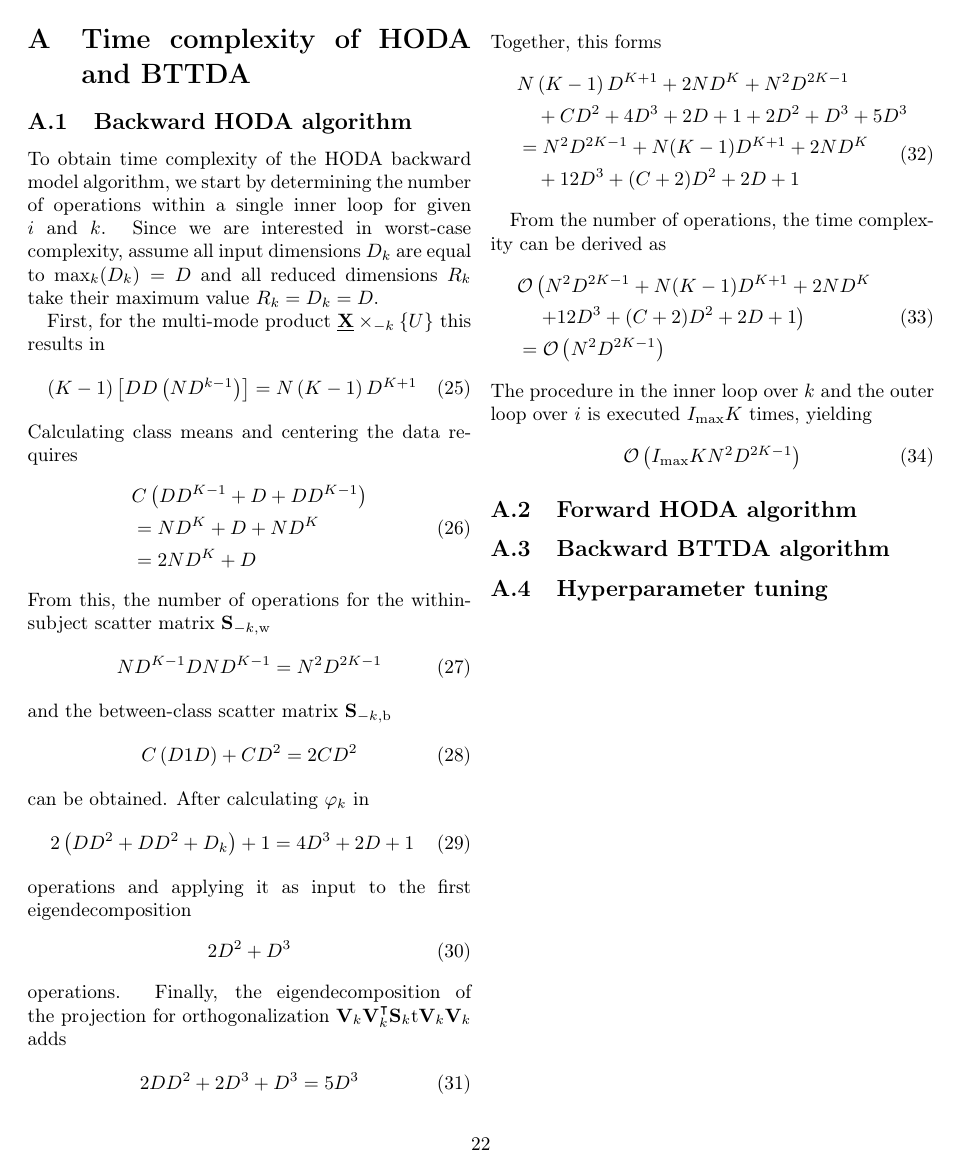
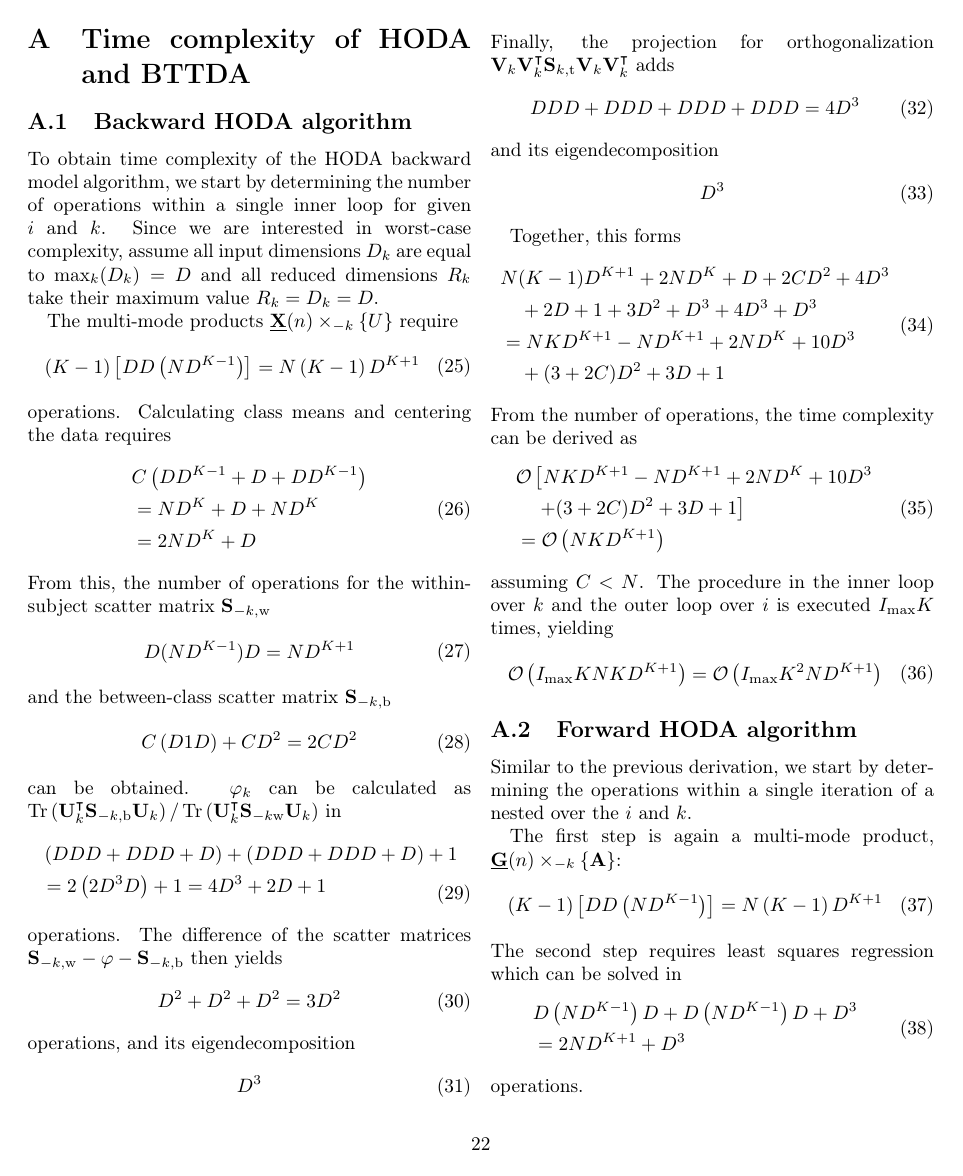
Before and after one commit to arnevdk/bttda-paper, a LaTeX paper (main.tex, which reads complexity_derivation.tex): page 22 of 24 before the commit and page 22 of 25 after it. Compiled offline with pdfLaTeX.

Commit message:
Time complexity derivations

```diff
--- a/complexity_derivation.tex
+++ b/complexity_derivation.tex
@@ -8,12 +8,13 @@ Since we are interested in worst-case complexity, assume all input dimensions $D
 are equal to $\max_k(D_k) = D$ and all reduced dimensions $R_k$ take their maximum
 value $R_k=D_k = D$.
 
-First, for the multi-mode product $\ten{X}\mmprsi{U}{k}$ this results in
+The multi-mode products $\smash{\ten{X}(n)\mmprsi{U}{k}}$ require
 \begin{equation}
 	\begin{split}
-		\left(K-1\right)\left[DD\left(ND^{k-1}\right)\right] = N\left(K-1\right)D^{K+1}
+		\left(K-1\right)\left[DD\left(ND^{K-1}\right)\right] = N\left(K-1\right)D^{K+1}
 	\end{split}
 \end{equation}
+operations.
 Calculating class means and centering the data requires
 \begin{equation}
 	\begin{split}
@@ -25,7 +26,7 @@ Calculating class means and centering the data requires
 From this, the number of operations for the within-subject scatter matrix $\mat{S}_{-k, \text{w}}$
 \begin{equation}
 	\begin{split}
-		ND^{K-1}DND^{K-1} = N^2D^{2K-1}
+		D(ND^{K-1})D = ND^{K+1}
 	\end{split}
 \end{equation}
 and the between-class scatter matrix $\mat{S}_{-k, \text{b}}$
@@ -35,51 +36,80 @@ and the between-class scatter matrix $\mat{S}_{-k, \text{b}}$
 	\end{split}
 \end{equation}
 can be obtained.
-After calculating $\varphi_k$ in
+$\varphi_k$ can be calculated as $\tr\left(\mat{U}_k^\intercal \mat{S}_{-k,\text{b}}\mat{U}_k\right)/\tr\left(\mat{U}_k^\intercal\mat{S}_{-k\text{w}}\mat{U}_k\right)$ in
 \begin{equation}
 	\begin{split}
-		& 2\left(DD^2+ DD^2+D_k\right) +1
+		& \left(DDD + DDD + D\right) + \left(DDD + DDD + D\right)+1 \\
+		& =  2\left(2D^3 D\right) + 1
 		= 4D^3+2D + 1
 	\end{split}
 \end{equation}
-operations and applying it as input to the first eigendecomposition
+operations.
+The difference of the scatter matrices
+$\mat{S}_{-k, \text{w}} - \varphi - \mat{S}_{-k,\text{b}}$
+then yields
 \begin{equation}
-	2D^2 + 	D^3
+	D^2 + D^2 + D^2 = 3D^2
 \end{equation}
-operations.
-Finally, the eigendecomposition of the projection for orthogonalization
-$\mat{V}_k\mat{V}_k^\intercal\mat{S}_k{\text{t}}\mat{V}_k\mat{V}_k$
+operations,
+and its eigendecomposition
+\begin{equation}
+	D^3
+\end{equation}
+Finally,  the projection for orthogonalization
+$\mat{V}_k\mat{V}_k^\intercal\mat{S}_{k,\text{t}}\mat{V}_k\mat{V}_k^\intercal$
 adds
 \begin{equation}
-	\begin{split}
-		2DD^2+ 2D^3 +D^3 = 5D^3
-	\end{split}
+	DDD + DDD + DDD +DDD = 4D^3
 \end{equation}
+and its eigendecomposition
+\begin{equation}
+	D^3
+\end{equation}
+
 Together, this forms
 \begin{equation}
 	\begin{split}
-		& N\left(K-1\right)D^{K+1}
-		+ 2ND^K
-		+ N^2D^{2K-1} \\
-		& \quad + CD^2+4D^3+2D +1
-		+ 2D^2+D^3 + 5D^3 \\
-		& = N^2D^{2K-1} + N(K-1)D^{K+1} + 2ND^K\\
-		& \quad  + 12D^3 + (C+2)D^2 + 2D+1
+		& N(K-1)D^{K+1} + 2ND^K + D + 2CD^2 + 4D^3 \\
+		& \quad + 2D +1 +3D^2 + D^3 + 4D^3 + D^3 \\
+		& = NKD^{K+1} -ND^{K+1} + 2ND^K + 10D^3 \\
+		& \quad +(3+2C)D^2 + 3D+1
 	\end{split}
 \end{equation}
-
 From the number of operations, the time complexity can be derived as
 \begin{equation}
 	\begin{split}
-		& \mathcal{O}\left(N^2D^{2K-1} + N(K-1)D^{K+1} + 2ND^K \right.\\
-		& \quad \left. + 12D^3 + (C+2)D^2 + 2D+1\right) \\
-		& = \mathcal{O}\left(N^2D^{2K-1}\right)
+		& \mathcal{O}\left[ NKD^{K+1} -ND^{K+1} + 2ND^K + 10D^3\right. \\
+		& \left. \quad +(3+2C)D^2 + 3D+1 \right] \\
+		& = \mathcal{O}\left(NKD^{K+1} \right)
 	\end{split}
 \end{equation}
+assuming $C < N$.
 The procedure in the inner loop over $k$ and the outer loop over $i$ is
 executed $I_\text{max}K$ times, yielding
 \begin{equation}
-	\mathcal{O}\left(I_\text{max}KN^2D^{2K-1}\right)
+	\begin{split}
+		\mathcal{O}\left(I_\text{max}KNKD^{K+1}\right)
+		= \mathcal{O}\left(I_\text{max}K^2ND^{K+1}\right)
+	\end{split}
+	\label{eq:complexity/backward}
 \end{equation}
 
 \subsection{Forward \ac{hoda} algorithm}
+Similar to the previous derivation, we start by determining the operations
+within a single iteration of a nested over the $i$ and $k$.
+
+The first step is again a multi-mode product, $\smash{\ten{G}(n)\mmprsi{\mat{A}}{k}}$:
+\begin{equation}
+	\begin{split}
+		\left(K-1\right)\left[DD\left(ND^{K-1}\right)\right] = N\left(K-1\right)D^{K+1}
+	\end{split}
+\end{equation}
+The second step requires least squares regression which can be solved in
+\begin{equation}
+	\begin{split}
+		& D\left(ND^{K-1}\right)D + D\left(ND^{K-1}\right)D + D^3 \\
+		& = 2ND^{K+1} +D^3
+	\end{split}
+\end{equation}
+operations.
@@ -85,0 +131 @@ executed $I_\text{max}K$ times, yielding
+\end{equation}
```
Also changed, not shown: algorithms/alg_hoda_fw.tex (+1 -1 lines), complexity_derivation.tex (76 more changed lines).
